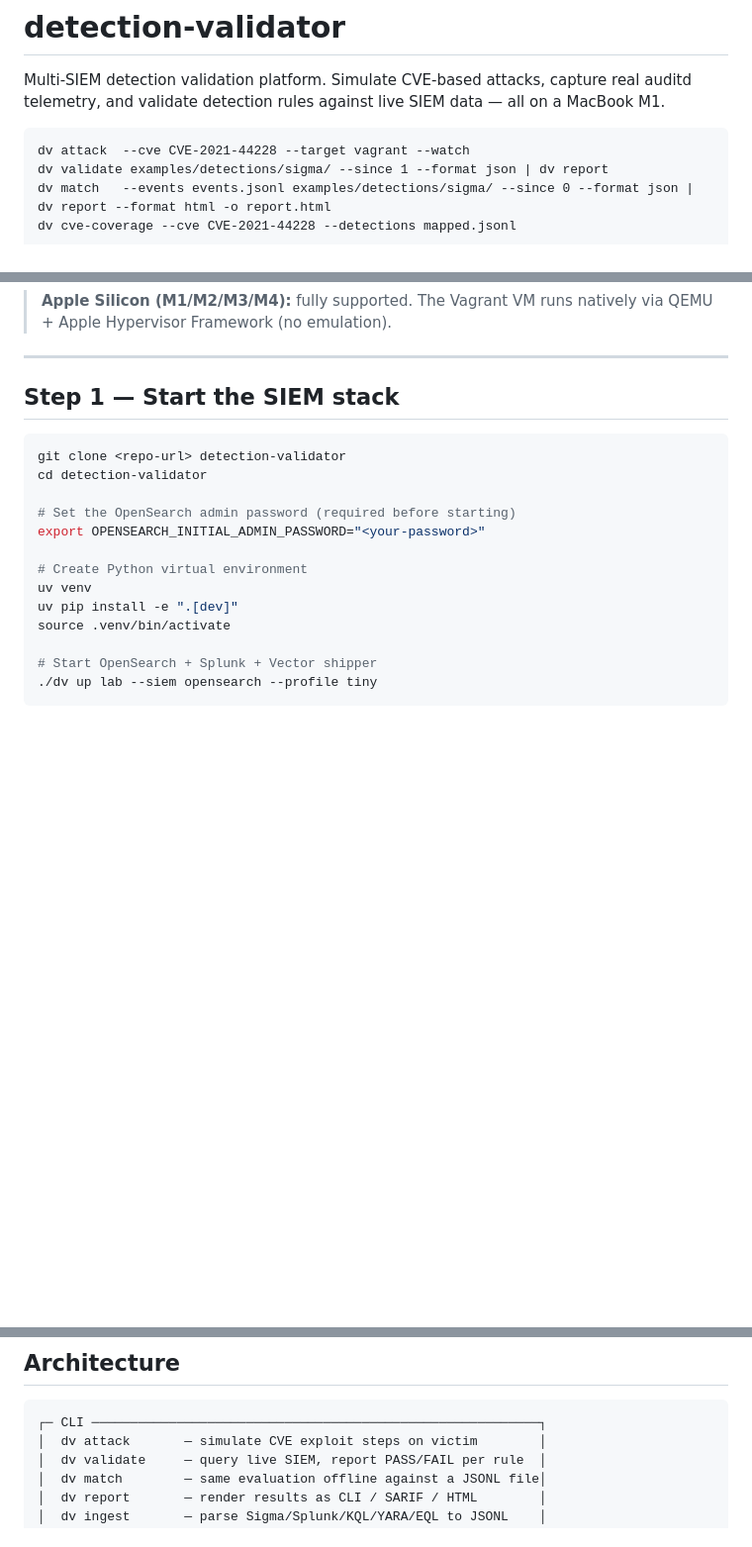
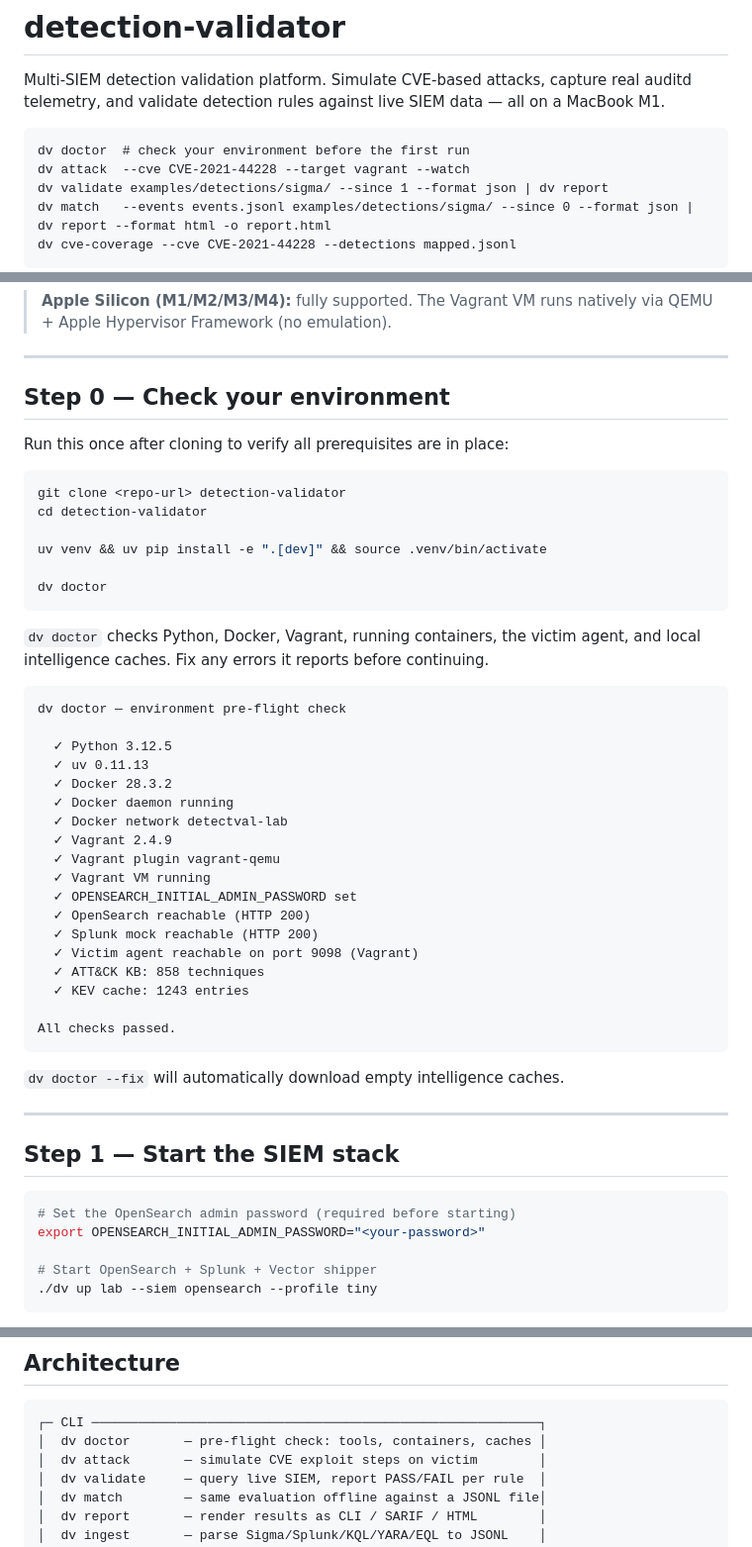
Before and after one commit to saadabbasi-playground/detectionvalidation, a Markdown page: README.md, 3 parts joined by grey strips. Shown at 99% size. Drawn GitHub-style; blank space fills up the shorter version.

````diff
--- a/README.md
+++ b/README.md
@@ -3,6 +3,7 @@
 Multi-SIEM detection validation platform. Simulate CVE-based attacks, capture real auditd telemetry, and validate detection rules against live SIEM data — all on a MacBook M1.
 
 ```
+dv doctor  # check your environment before the first run
 dv attack  --cve CVE-2021-44228 --target vagrant --watch
 dv validate examples/detections/sigma/ --since 1 --format json | dv report
 dv match   --events events.jsonl examples/detections/sigma/ --since 0 --format json | dv report --format html -o report.html
@@ -47,19 +48,51 @@ Vagrant VM (Ubuntu 22.04)          Mac host
 
 ---
 
-## Step 1 — Start the SIEM stack
+## Step 0 — Check your environment
+
+Run this once after cloning to verify all prerequisites are in place:
 
 ```bash
 git clone <repo-url> detection-validator
 cd detection-validator
 
+uv venv && uv pip install -e ".[dev]" && source .venv/bin/activate
+
+dv doctor
+```
+
+`dv doctor` checks Python, Docker, Vagrant, running containers, the victim agent, and local intelligence caches. Fix any errors it reports before continuing.
+
+```
+dv doctor — environment pre-flight check
+
+  ✓ Python 3.12.5
+  ✓ uv 0.11.13
+  ✓ Docker 28.3.2
+  ✓ Docker daemon running
+  ✓ Docker network detectval-lab
+  ✓ Vagrant 2.4.9
+  ✓ Vagrant plugin vagrant-qemu
+  ✓ Vagrant VM running
+  ✓ OPENSEARCH_INITIAL_ADMIN_PASSWORD set
+  ✓ OpenSearch reachable (HTTP 200)
+  ✓ Splunk mock reachable (HTTP 200)
+  ✓ Victim agent reachable on port 9098 (Vagrant)
+  ✓ ATT&CK KB: 858 techniques
+  ✓ KEV cache: 1243 entries
+
+All checks passed.
+```
+
+`dv doctor --fix` will automatically download empty intelligence caches.
+
+---
+
+## Step 1 — Start the SIEM stack
+
+```bash
 # Set the OpenSearch admin password (required before starting)
 export OPENSEARCH_INITIAL_ADMIN_PASSWORD="<your-password>"
-
-# Create Python virtual environment
-uv venv
-uv pip install -e ".[dev]"
-source .venv/bin/activate
 
 # Start OpenSearch + Splunk + Vector shipper
 ./dv up lab --siem opensearch --profile tiny
@@ -489,6 +522,7 @@ Ready-to-use rules under `examples/detections/`:
 
 ```
 ┌─ CLI ──────────────────────────────────────────────────────────┐
+│  dv doctor       — pre-flight check: tools, containers, caches │
 │  dv attack       — simulate CVE exploit steps on victim        │
 │  dv validate     — query live SIEM, report PASS/FAIL per rule  │
 │  dv match        — same evaluation offline against a JSONL file│
````
Also changed, not shown: docs/index.md (+25 -1 lines).
